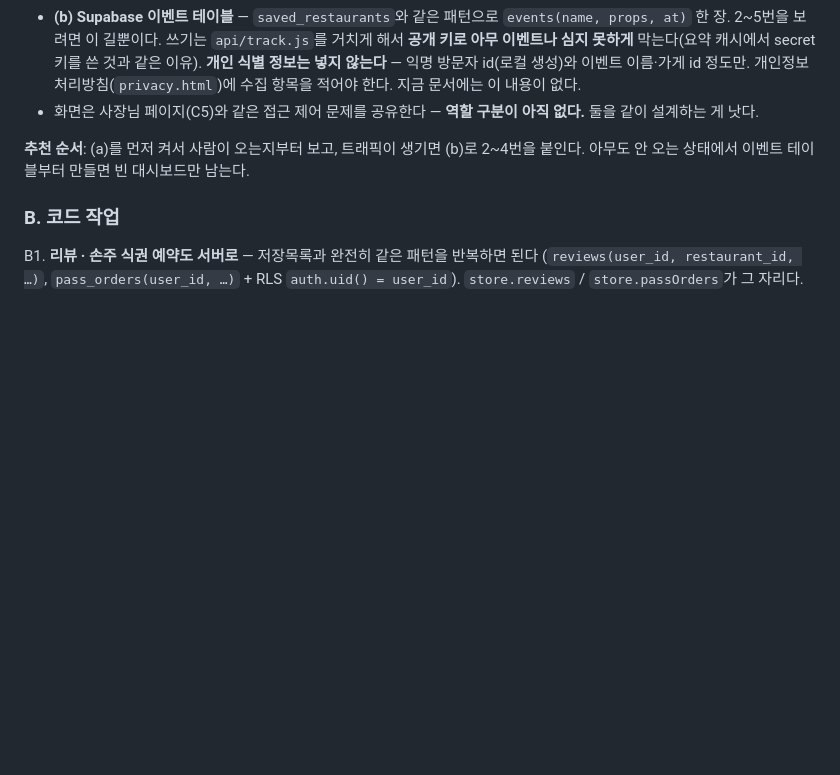
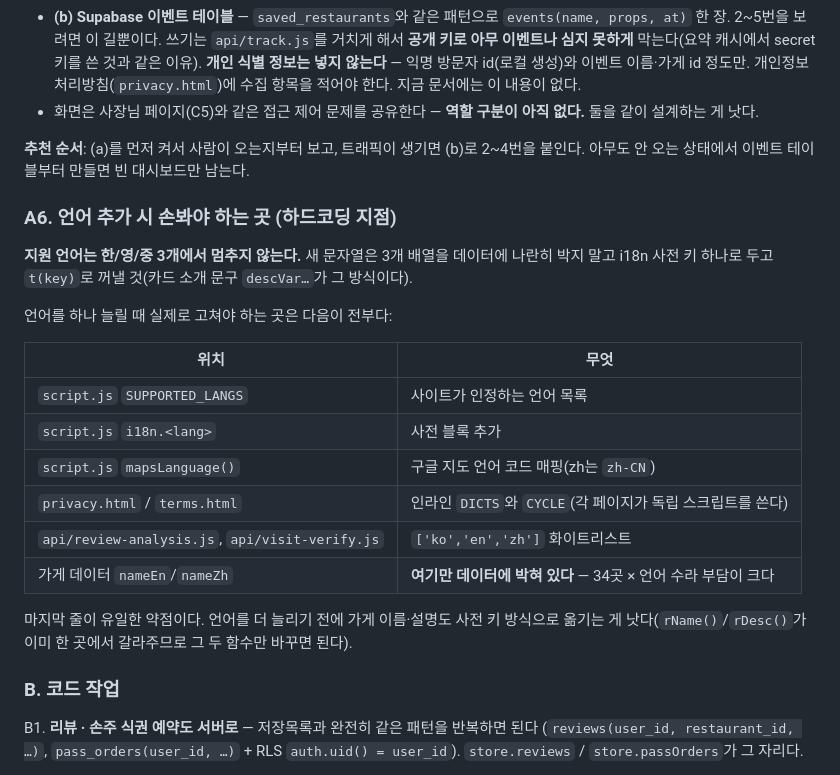
Before and after one commit to jeanee2004/seniormarketing, a Markdown page: next.md, the part around the change. Drawn GitHub-style; blank space fills up the shorter version.

Commit message:
next.md: 언어 추가 시 손봐야 하는 하드코딩 지점 정리
지원 언어가 3개에서 멈추지 않는다는 전제를 명시하고, 언어를 하나 늘릴 때
실제로 고쳐야 하는 곳을 표로 모았다. 가게 데이터의 nameEn/nameZh만 유일하게
데이터에 박혀 있어서(34곳 × 언어 수) 언어를 더 늘리기 전에 사전 키 방식으로
옮기는 편이 낫다 — rName()/rDesc()가 이미 한 곳에서 갈라준다.

Co-Authored-By: Claude Opus 5 <noreply@anthropic.com>
Claude-Session: https://claude.ai/code/session_01Mmz5W3yFFKu3gv3BDkK3Ue

```diff
--- a/next.md
+++ b/next.md
@@ -600,6 +600,24 @@ lite 모델도 응답에 몇 초가 걸리는데 그동안 요약 자리가 완
 
 **추천 순서**: (a)를 먼저 켜서 사람이 오는지부터 보고, 트래픽이 생기면 (b)로 2~4번을 붙인다.
 아무도 안 오는 상태에서 이벤트 테이블부터 만들면 빈 대시보드만 남는다.
+### A6. 언어 추가 시 손봐야 하는 곳 (하드코딩 지점)
+
+**지원 언어는 한/영/중 3개에서 멈추지 않는다.** 새 문자열은 3개 배열을 데이터에 나란히 박지 말고
+i18n 사전 키 하나로 두고 `t(key)`로 꺼낼 것(카드 소개 문구 `descVar…`가 그 방식이다).
+
+언어를 하나 늘릴 때 실제로 고쳐야 하는 곳은 다음이 전부다:
+
+| 위치 | 무엇 |
+|---|---|
+| `script.js` `SUPPORTED_LANGS` | 사이트가 인정하는 언어 목록 |
+| `script.js` `i18n.<lang>` | 사전 블록 추가 |
+| `script.js` `mapsLanguage()` | 구글 지도 언어 코드 매핑(zh는 `zh-CN`) |
+| `privacy.html` / `terms.html` | 인라인 `DICTS`와 `CYCLE`(각 페이지가 독립 스크립트를 쓴다) |
+| `api/review-analysis.js`, `api/visit-verify.js` | `['ko','en','zh']` 화이트리스트 |
+| 가게 데이터 `nameEn`/`nameZh` | **여기만 데이터에 박혀 있다** — 34곳 × 언어 수라 부담이 크다 |
+
+마지막 줄이 유일한 약점이다. 언어를 더 늘리기 전에 가게 이름·설명도 사전 키 방식으로 옮기는 게
+낫다(`rName()`/`rDesc()`가 이미 한 곳에서 갈라주므로 그 두 함수만 바꾸면 된다).
 ### B. 코드 작업
 
 B1. **리뷰 · 손주 식권 예약도 서버로** — 저장목록과 완전히 같은 패턴을 반복하면 된다
```
